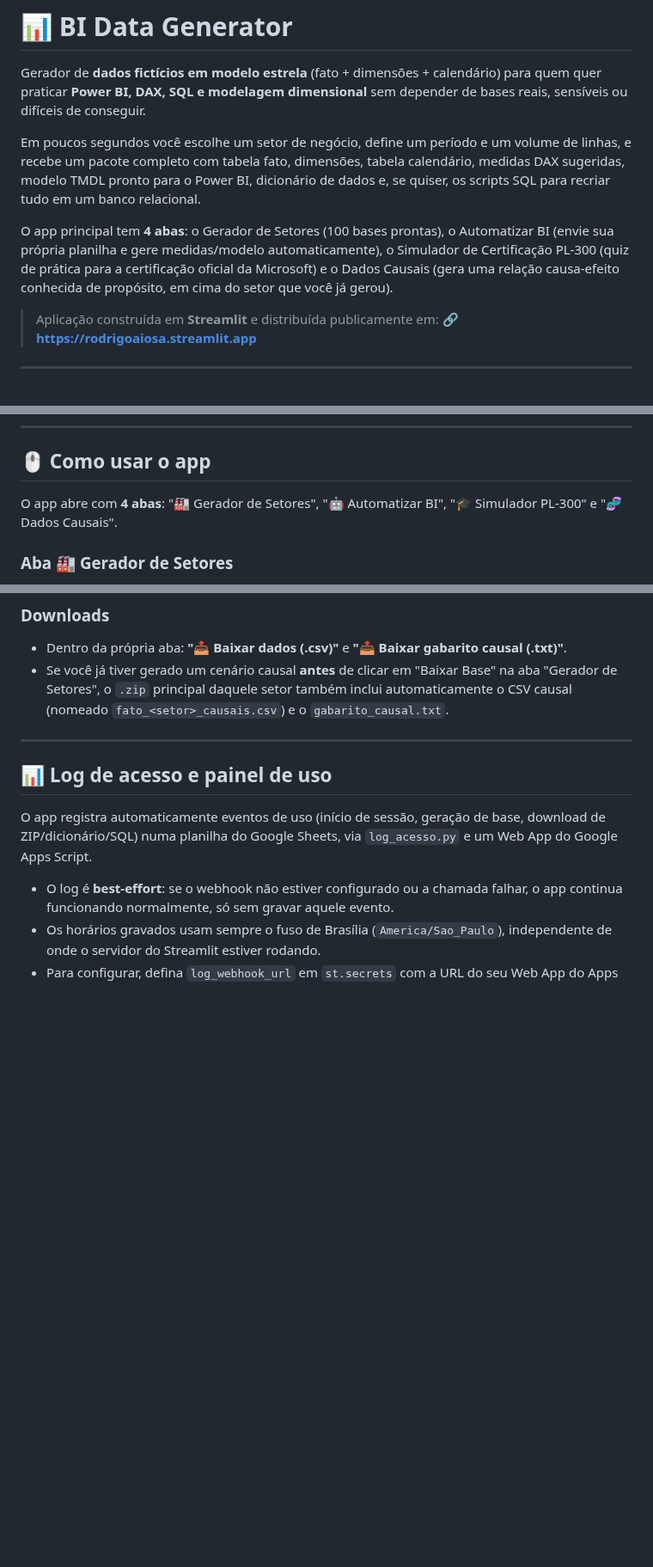
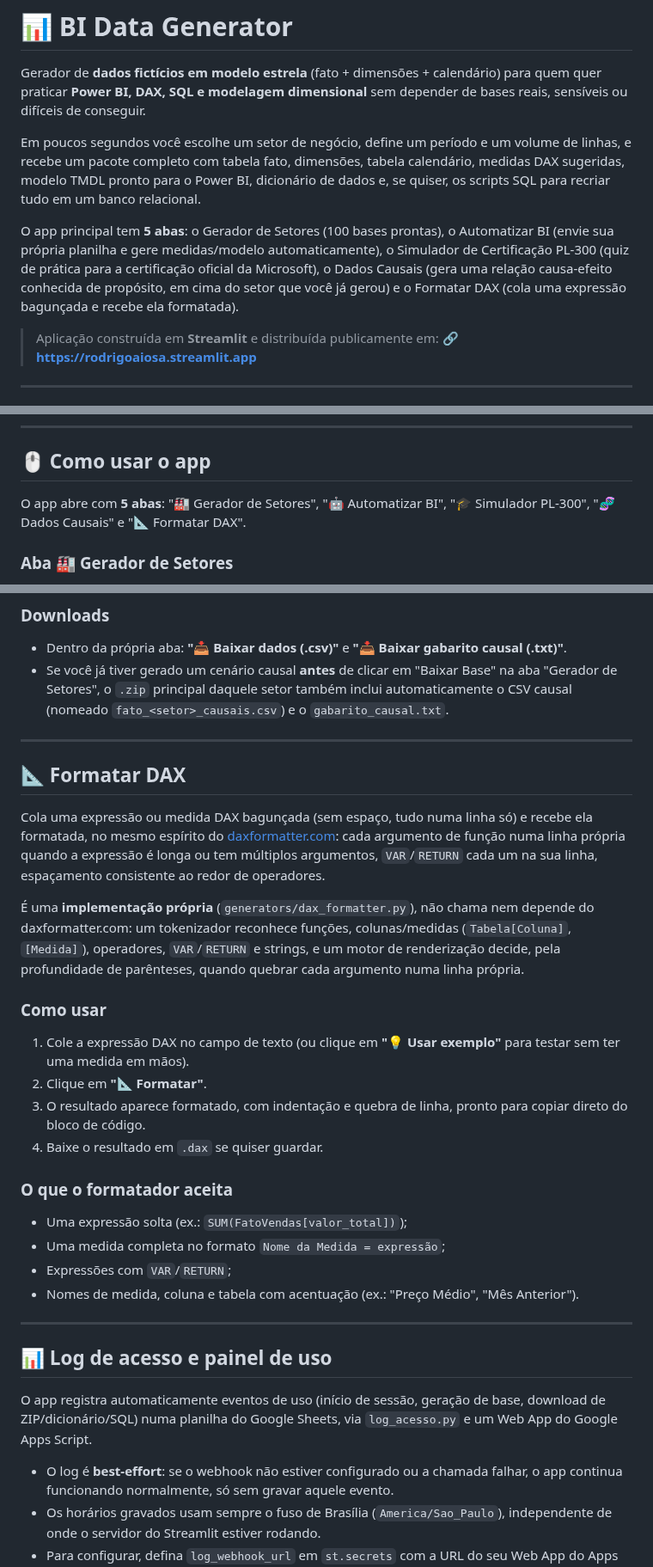
Before and after one commit to RodrigoAiosa/bi_data_generator, a Markdown page: README.md, 3 parts joined by grey strips. Shown at 86% size. GitHub-like rendering; blank space fills up the shorter version.

```diff
--- a/README.md
+++ b/README.md
@@ -4,7 +4,7 @@ Gerador de **dados fictícios em modelo estrela** (fato + dimensões + calendár
 
 Em poucos segundos você escolhe um setor de negócio, define um período e um volume de linhas, e recebe um pacote completo com tabela fato, dimensões, tabela calendário, medidas DAX sugeridas, modelo TMDL pronto para o Power BI, dicionário de dados e, se quiser, os scripts SQL para recriar tudo em um banco relacional.
 
-O app principal tem **4 abas**: o Gerador de Setores (100 bases prontas), o Automatizar BI (envie sua própria planilha e gere medidas/modelo automaticamente), o Simulador de Certificação PL-300 (quiz de prática para a certificação oficial da Microsoft) e o Dados Causais (gera uma relação causa-efeito conhecida de propósito, em cima do setor que você já gerou).
+O app principal tem **5 abas**: o Gerador de Setores (100 bases prontas), o Automatizar BI (envie sua própria planilha e gere medidas/modelo automaticamente), o Simulador de Certificação PL-300 (quiz de prática para a certificação oficial da Microsoft), o Dados Causais (gera uma relação causa-efeito conhecida de propósito, em cima do setor que você já gerou) e o Formatar DAX (cola uma expressão bagunçada e recebe ela formatada).
 
 > Aplicação construída em **Streamlit** e distribuída publicamente em:
 > 🔗 **https://rodrigoaiosa.streamlit.app**
@@ -162,7 +165,7 @@ streamlit run app.py
 
 ## 🖱 Como usar o app
 
-O app abre com **4 abas**: "🏭 Gerador de Setores", "🤖 Automatizar BI", "🎓 Simulador PL-300" e "🧬 Dados Causais".
+O app abre com **5 abas**: "🏭 Gerador de Setores", "🤖 Automatizar BI", "🎓 Simulador PL-300", "🧬 Dados Causais" e "📐 Formatar DAX".
 
 ### Aba 🏭 Gerador de Setores
 
@@ -588,6 +596,28 @@ Em testes com vários setores diferentes, a correlação medida **com a defasage
 
 ---
 
+## 📐 Formatar DAX
+
+Cola uma expressão ou medida DAX bagunçada (sem espaço, tudo numa linha só) e recebe ela formatada, no mesmo espírito do [daxformatter.com](https://www.daxformatter.com/): cada argumento de função numa linha própria quando a expressão é longa ou tem múltiplos argumentos, `VAR`/`RETURN` cada um na sua linha, espaçamento consistente ao redor de operadores.
+
+É uma **implementação própria** (`generators/dax_formatter.py`), não chama nem depende do daxformatter.com: um tokenizador reconhece funções, colunas/medidas (`Tabela[Coluna]`, `[Medida]`), operadores, `VAR`/`RETURN` e strings, e um motor de renderização decide, pela profundidade de parênteses, quando quebrar cada argumento numa linha própria.
+
+### Como usar
+
+1. Cole a expressão DAX no campo de texto (ou clique em **"💡 Usar exemplo"** para testar sem ter uma medida em mãos).
+2. Clique em **"📐 Formatar"**.
+3. O resultado aparece formatado, com indentação e quebra de linha, pronto para copiar direto do bloco de código.
+4. Baixe o resultado em `.dax` se quiser guardar.
+
+### O que o formatador aceita
+
+- Uma expressão solta (ex.: `SUM(FatoVendas[valor_total])`);
+- Uma medida completa no formato `Nome da Medida = expressão`;
+- Expressões com `VAR`/`RETURN`;
+- Nomes de medida, coluna e tabela com acentuação (ex.: "Preço Médio", "Mês Anterior").
+
+---
+
 ## 📊 Log de acesso e painel de uso
 
 O app registra automaticamente eventos de uso (início de sessão, geração de base, download de ZIP/dicionário/SQL) numa planilha do Google Sheets, via `log_acesso.py` e um Web App do Google Apps Script.
```
Also changed, not shown: other parts of README.md (+8 -0 lines).
